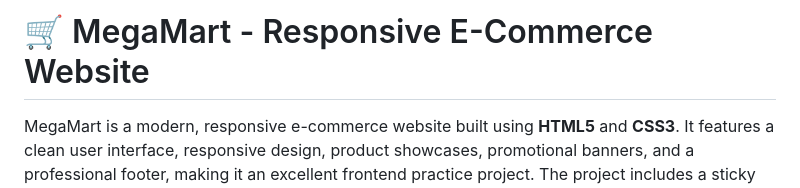
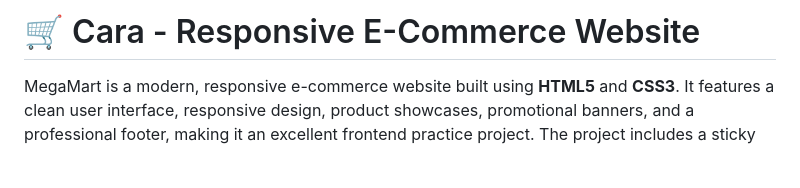
Before and after one commit to codesiddhu/cara, a Markdown page: README.md, the part around the change. Rendered like a GitHub page; blank space fills up the shorter version.

Commit message:
Rename project from MegaMart to Cara

```diff
--- a/README.md
+++ b/README.md
@@ -1,4 +1,4 @@
-# 🛒 MegaMart - Responsive E-Commerce Website
+# 🛒 Cara - Responsive E-Commerce Website
 
 MegaMart is a modern, responsive e-commerce website built using **HTML5** and **CSS3**. It features a clean user interface, responsive design, product showcases, promotional banners, and a professional footer, making it an excellent frontend practice project. The project includes a sticky navigation bar, hero section, feature cards, product listings, promotional banners, and a responsive footer. :contentReference[oaicite:0]{index=0} :contentReference[oaicite:1]{index=1}
 
```
